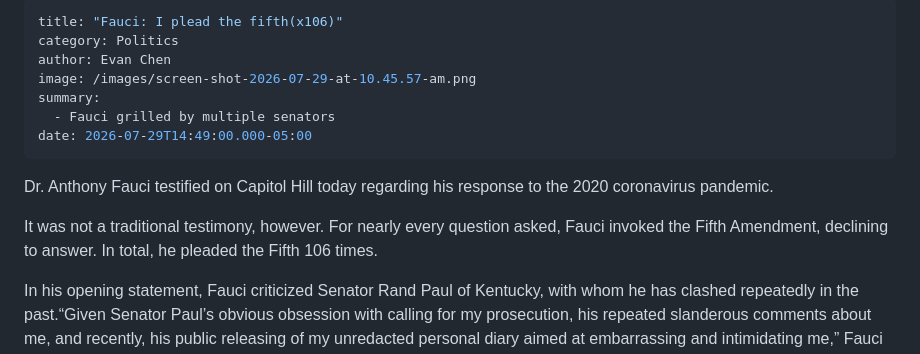
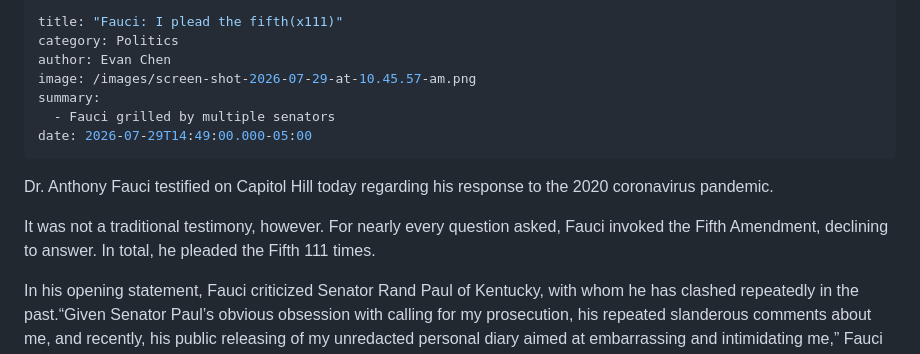
Before and after one commit to evantc2010-a11y/evantc2010-ally-Articles-of-America, a Markdown page: articles/fauci-i-plead-the-fifth-x106.md, the part around the change. Rendered like a GitHub page.

Commit message:
Update Articles “fauci-i-plead-the-fifth-x106”

```diff
--- a/articles/fauci-i-plead-the-fifth-x106.md
+++ b/articles/fauci-i-plead-the-fifth-x106.md
@@ -1,5 +1,5 @@
 ---
-title: "Fauci: I plead the fifth(x106)"
+title: "Fauci: I plead the fifth(x111)"
 category: Politics
 author: Evan Chen
 image: /images/screen-shot-2026-07-29-at-10.45.57-am.png
@@ -9,7 +9,7 @@ date: 2026-07-29T14:49:00.000-05:00
 ---
 Dr. Anthony Fauci testified on Capitol Hill today regarding his response to the 2020 coronavirus pandemic.
 
-It was not a traditional testimony, however. For nearly every question asked, Fauci invoked the Fifth Amendment, declining to answer. In total, he pleaded the Fifth 106 times.
+It was not a traditional testimony, however. For nearly every question asked, Fauci invoked the Fifth Amendment, declining to answer. In total, he pleaded the Fifth 111 times.
 
 In his opening statement, Fauci criticized Senator Rand Paul of Kentucky, with whom he has clashed repeatedly in the past.“Given Senator Paul’s obvious obsession with calling for my prosecution, his repeated slanderous comments about me, and recently, his public releasing of my unredacted personal diary aimed at embarrassing and intimidating me,” Fauci said.
 
```
